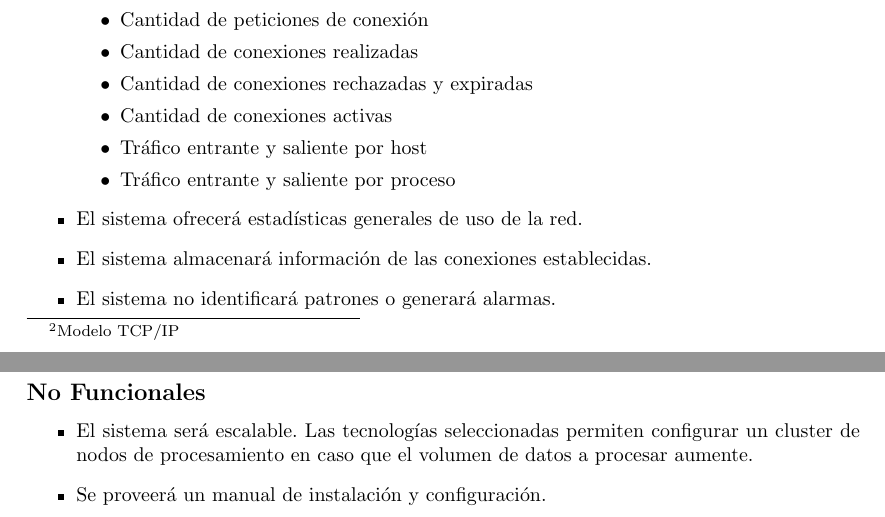
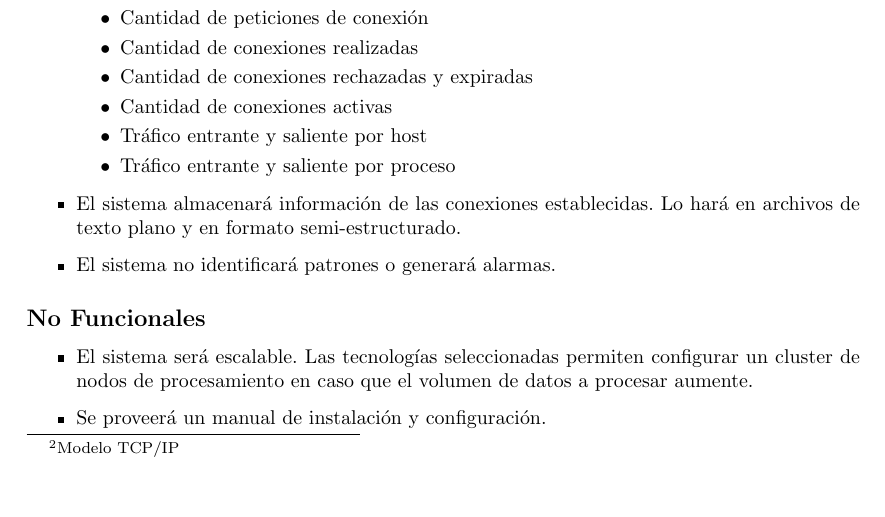
Before and after one commit to lea0014/anteproyecto, a LaTeX book (anteproyecto.tex, which reads justificacion.tex): two parts of pages 4 and 5 of 11 before the commit and part of page 4 of 11 after it, the two joined at a grey line, cut so that both start at the same text, the shorter picture padded with empty space. Compiled offline with pdfLaTeX.

Commit message:
Alcances modificados

```diff
--- a/justificacion.tex
+++ b/justificacion.tex
@@ -42,8 +42,7 @@ Diseñar un sistema que permita monitorear en tiempo real parámetros de perform
 		\item Tráfico entrante y saliente por host
 		\item Tráfico entrante y saliente por proceso
 	\end{itemize}
-	\item El sistema ofrecerá estadísticas generales de uso de la red.
-	\item El sistema almacenará información de las conexiones establecidas.
+	\item El sistema almacenará información de las conexiones establecidas. Lo hará en archivos de texto plano y en formato semi-estructurado.
 	\item El sistema no identificará patrones o generará alarmas.
 \end{itemize}
 
```
Also changed, not shown: anteproyecto.pdf.
